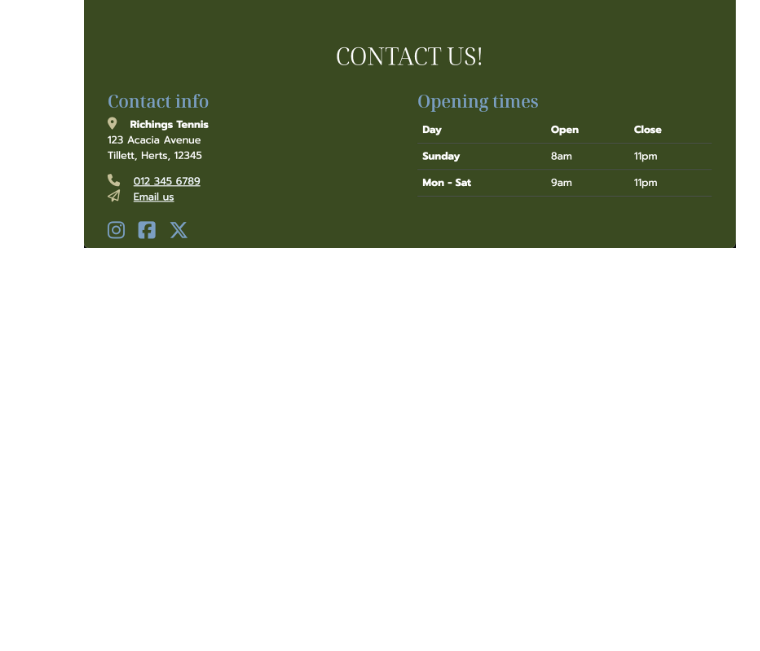
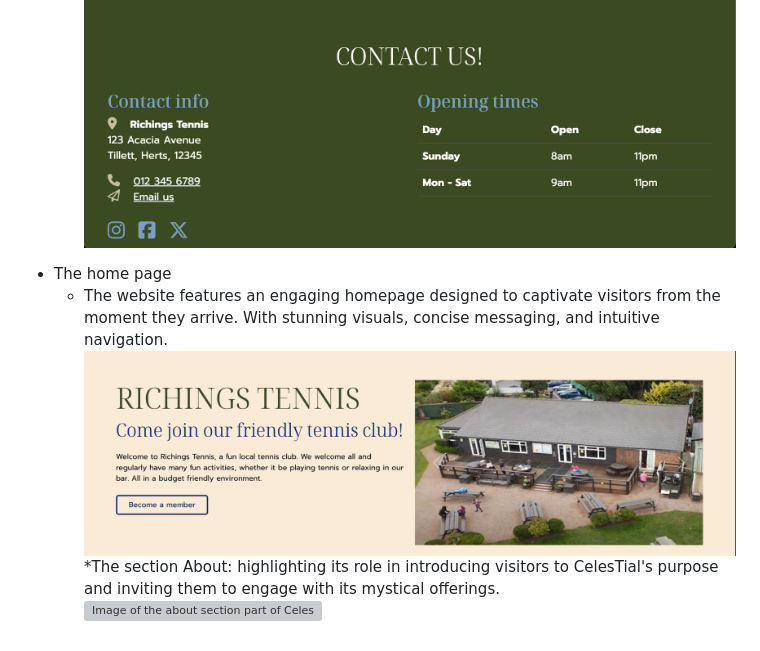
Before and after one commit to AmitKapilaCodeIns/tennis-club, a Markdown page: README.md, the part around the change. Rendered like a GitHub page; pictures changed too: documentation/landing-page.png (added); blank space fills up the shorter version; grey boxes are pictures that could not be loaded.

Commit message:
Add landing page to README.md

```diff
--- a/README.md
+++ b/README.md
@@ -24,3 +24,9 @@ The website is comprised of 4 pages, two of which are accessible from the naviga
         ![Image of the navbar and the logo CelesTial](./documentation/navbar.png)
     -   Dynamic Footer: the website boasts a dynamic footer section that provides essential links, such as social media profiles, contact information, and opening times, ensuring easy access to relevant content and enhancing user engagement.
         ![Image of the footer with all social medias contacs and copyright](./documentation/footer.png)
+
+*   The home page
+    -   The website features an engaging homepage designed to captivate visitors from the moment they arrive. With stunning visuals, concise messaging, and intuitive navigation.
+        ![Image of the landing-page - welcome and carousel](./documentation/landing-page.png)
+        \*The section About: highlighting its role in introducing visitors to CelesTial's purpose and inviting them to engage with its mystical offerings.
+        ![Image of the about section part of CelesTial webiste](./documentation/about-section.png)
```
